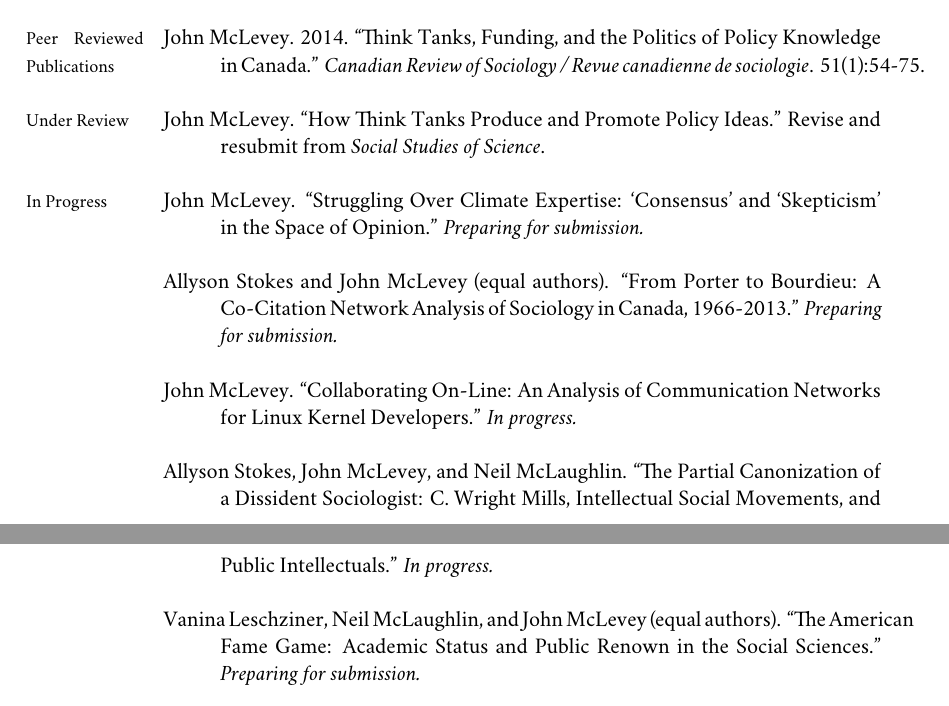
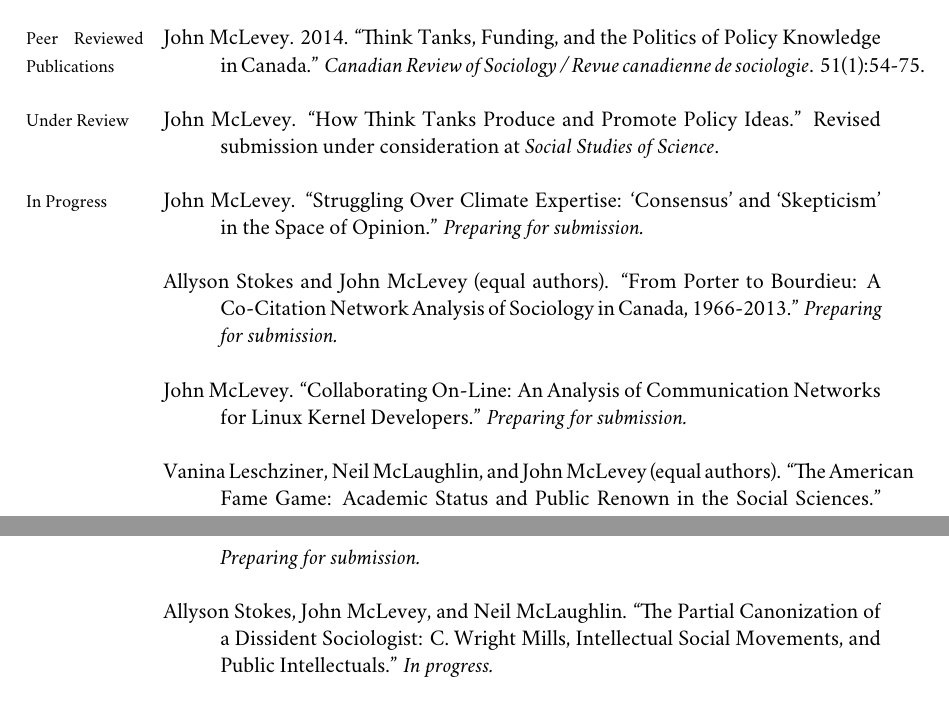
Before and after one commit to mclevey/CV, a LaTeX CV (cv_mclevey.tex, which reads vc.tex): two parts of pages 1 and 2 of 7, joined at a grey line, cut so that both start at the same text. Compiled offline with XeLaTeX; a missing font is replaced by an installed copy or a similar font.

Commit message:
minor updates

```diff
--- a/cv_mclevey.tex
+++ b/cv_mclevey.tex
@@ -181,7 +181,7 @@
 
 % \noindent\emph{Articles Under Review \vspace{0.01in}}
 
-\ind John McLevey. ``How Think Tanks Produce and Promote Policy Ideas.'' Revise and resubmit from \emph{Social Studies of Science}. \\
+\ind John McLevey. ``How Think Tanks Produce and Promote Policy Ideas.'' Revised submission under consideration at \emph{Social Studies of Science}. \\
 
 \marginhead{In Progress}
 
@@ -191,11 +191,11 @@
 
 \ind Allyson Stokes and John McLevey (equal authors). ``From Porter to Bourdieu: A Co-Citation Network Analysis of Sociology in Canada, 1966-2013.'' \emph{Preparing for submission.} \\
 
-\ind John McLevey. ``Collaborating On-Line: An Analysis of Communication Networks for Linux Kernel Developers.'' \emph{In progress.} \\
+\ind John McLevey. ``Collaborating On-Line: An Analysis of Communication Networks for Linux Kernel Developers.'' \emph{Preparing for submission.} \\
+
+\ind Vanina Leschziner, Neil McLaughlin, and John McLevey (equal authors). ``The American Fame Game: Academic Status and Public Renown in the Social Sciences.'' \emph{Preparing for submission.} \\
 
 \ind Allyson Stokes, John McLevey, and Neil McLaughlin. ``The Partial Canonization of a Dissident Sociologist: C. Wright Mills, Intellectual Social Movements, and Public Intellectuals.'' \emph{In progress.} \\ % Preparing for submission to \emph{Cultural Sociology}\\
-
-\ind Vanina Leschziner, Neil McLaughlin, and John McLevey (equal authors). ``The American Fame Game: Academic Status and Public Renown in the Social Sciences.'' \emph{Preparing for submission.} \\
 
 \ind John McLevey. ``Does Research Funding Shape Knowledge Production in Machine Learning Research? A Network Analysis.'' \emph{In progress.} \\
 
--- a/vc.tex
+++ b/vc.tex
@@ -2,23 +2,23 @@
 %%% Do not edit this file!
 %%%
 %%% Define Git specific macros.
-\gdef\GITHash{d19c4da592767cf5b870b90e3ad307d1ee77e7c2}%
-\gdef\GITAbrHash{d19c4da}%
-\gdef\GITParentHashes{a7f21995f96710ff87627f8b3be8015e3e190997}%
-\gdef\GITAbrParentHashes{a7f2199}%
+\gdef\GITHash{6c5a2b450f549df47df71fbac0699e25a4b1ea48}%
+\gdef\GITAbrHash{6c5a2b4}%
+\gdef\GITParentHashes{a7bb817b083e3884794a1b2078967ee1cd30aaba}%
+\gdef\GITAbrParentHashes{a7bb817}%
 \gdef\GITAuthorName{John McLevey}%
 \gdef\GITAuthorEmail{john.mclevey@uwaterloo.ca}%
-\gdef\GITAuthorDate{2014-07-04 20:13:02 -0400}%
+\gdef\GITAuthorDate{2014-08-03 16:27:13 -0230}%
 \gdef\GITCommitterName{John McLevey}%
 \gdef\GITCommitterEmail{john.mclevey@uwaterloo.ca}%
-\gdef\GITCommitterDate{2014-07-04 20:13:02 -0400}%
+\gdef\GITCommitterDate{2014-08-03 16:27:13 -0230}%
 %%% Define generic version control macros.
 \gdef\VCRevision{\GITAbrHash}%
 \gdef\VCAuthor{\GITAuthorName}%
-\gdef\VCDateRAW{2014-07-04}%
-\gdef\VCDateISO{2014-07-04}%
-\gdef\VCDateTEX{2014/07/04}%
-\gdef\VCTime{20:13:02 -0400}%
+\gdef\VCDateRAW{2014-08-03}%
+\gdef\VCDateISO{2014-08-03}%
+\gdef\VCDateTEX{2014/08/03}%
+\gdef\VCTime{16:27:13 -0230}%
 \gdef\VCModifiedText{\textcolor{red}{with local modifications!}}%
 %%% Assume clean working copy.
 \gdef\VCModified{0}%
```
Also changed, not shown: cv_mclevey.tex (2 more changed lines).
